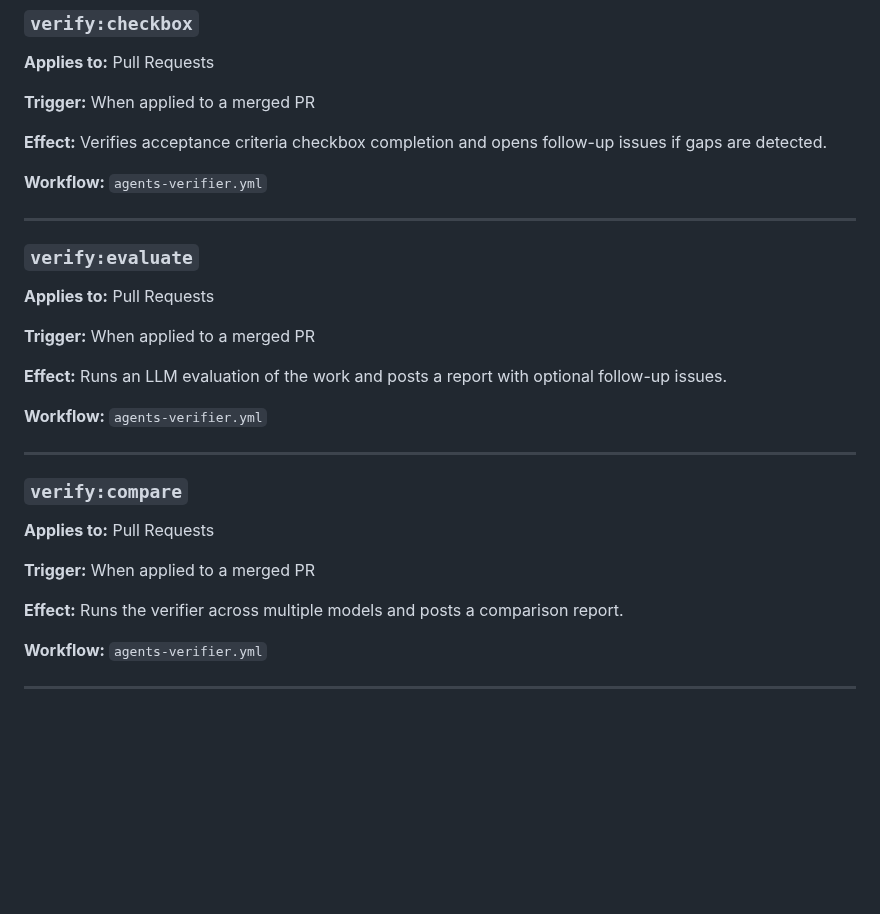
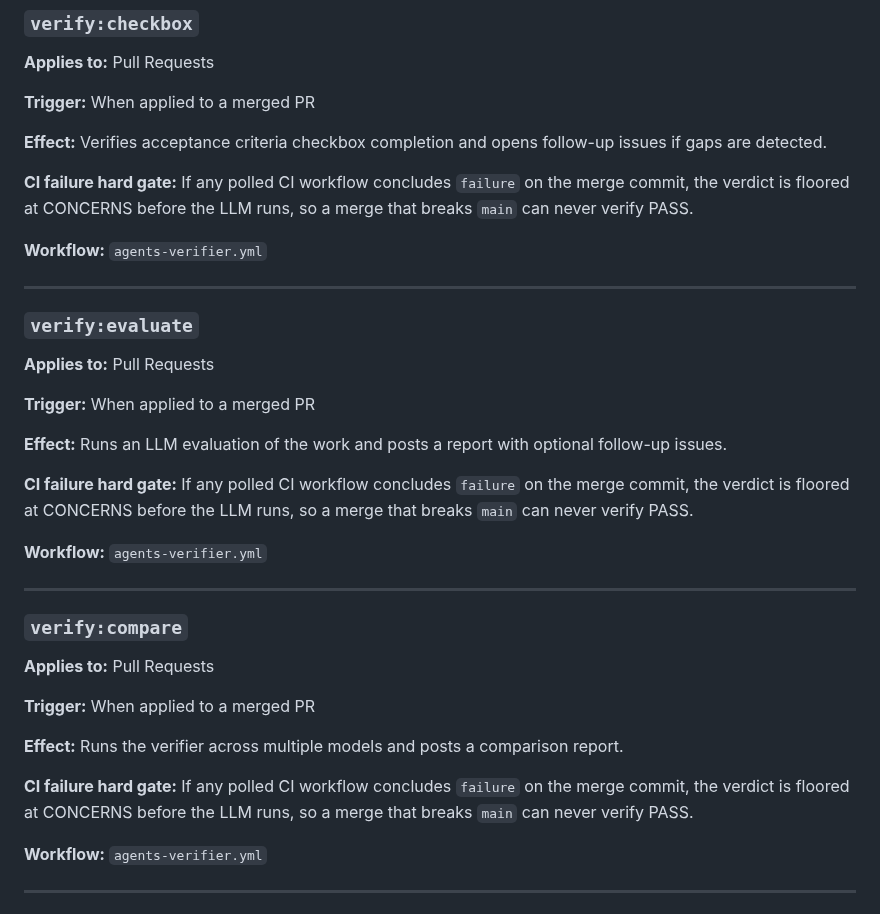
Before and after one commit to stranske/Inv-Man-Intake, a Markdown page: docs/LABELS.md, the part around the change. Drawn GitHub-style; blank space fills up the shorter version.

Commit message:
docs: sync LABELS.md from Workflows repository

```diff
--- a/docs/LABELS.md
+++ b/docs/LABELS.md
@@ -374,6 +374,8 @@ These labels trigger the post-merge verifier workflow on a merged PR.
 
 **Effect:** Verifies acceptance criteria checkbox completion and opens follow-up issues if gaps are detected.
 
+**CI failure hard gate:** If any polled CI workflow concludes `failure` on the merge commit, the verdict is floored at CONCERNS before the LLM runs, so a merge that breaks `main` can never verify PASS.
+
 **Workflow:** `agents-verifier.yml`
 
 ---
@@ -386,6 +388,8 @@ These labels trigger the post-merge verifier workflow on a merged PR.
 
 **Effect:** Runs an LLM evaluation of the work and posts a report with optional follow-up issues.
 
+**CI failure hard gate:** If any polled CI workflow concludes `failure` on the merge commit, the verdict is floored at CONCERNS before the LLM runs, so a merge that breaks `main` can never verify PASS.
+
 **Workflow:** `agents-verifier.yml`
 
 ---
@@ -397,6 +401,8 @@ These labels trigger the post-merge verifier workflow on a merged PR.
 **Trigger:** When applied to a merged PR
 
 **Effect:** Runs the verifier across multiple models and posts a comparison report.
+
+**CI failure hard gate:** If any polled CI workflow concludes `failure` on the merge commit, the verdict is floored at CONCERNS before the LLM runs, so a merge that breaks `main` can never verify PASS.
 
 **Workflow:** `agents-verifier.yml`
 
```
